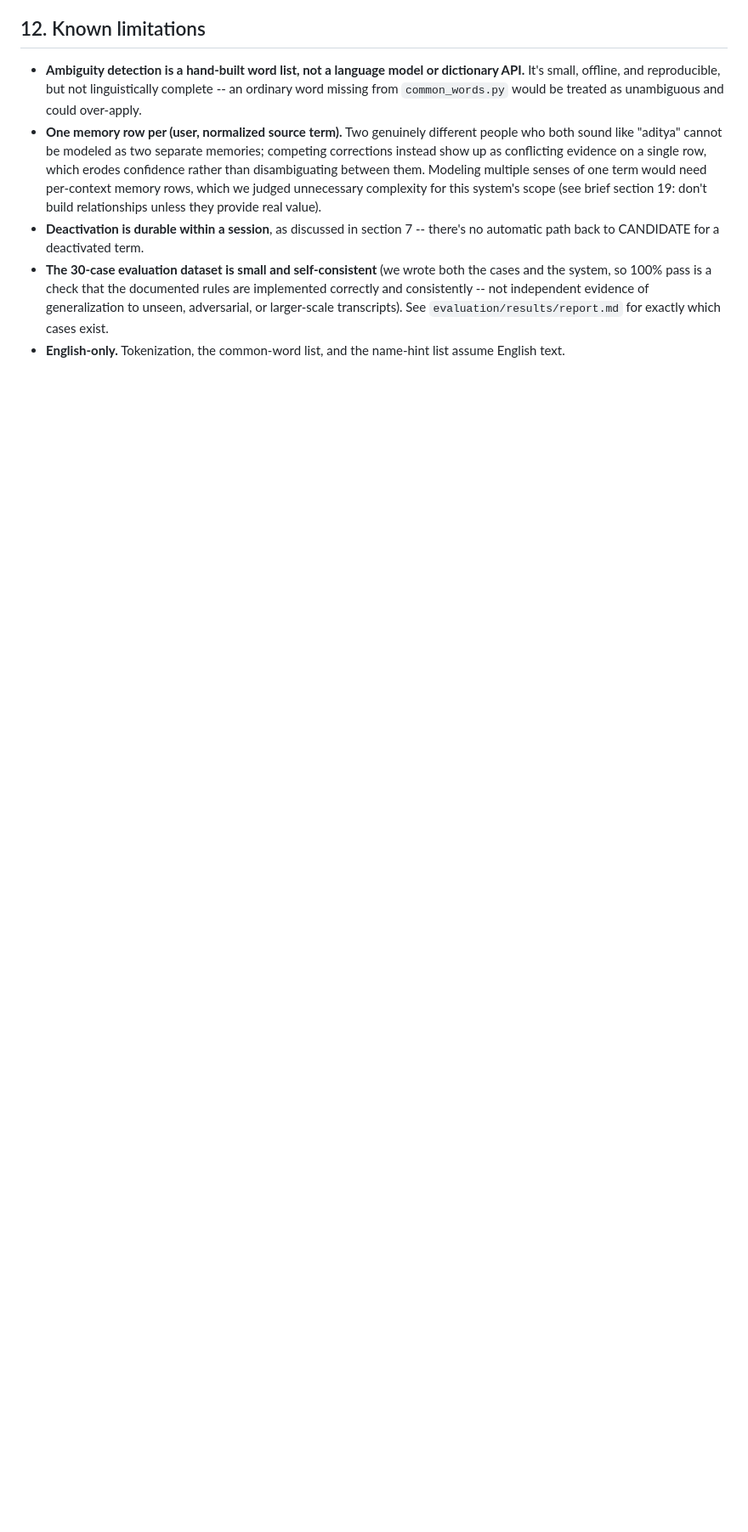
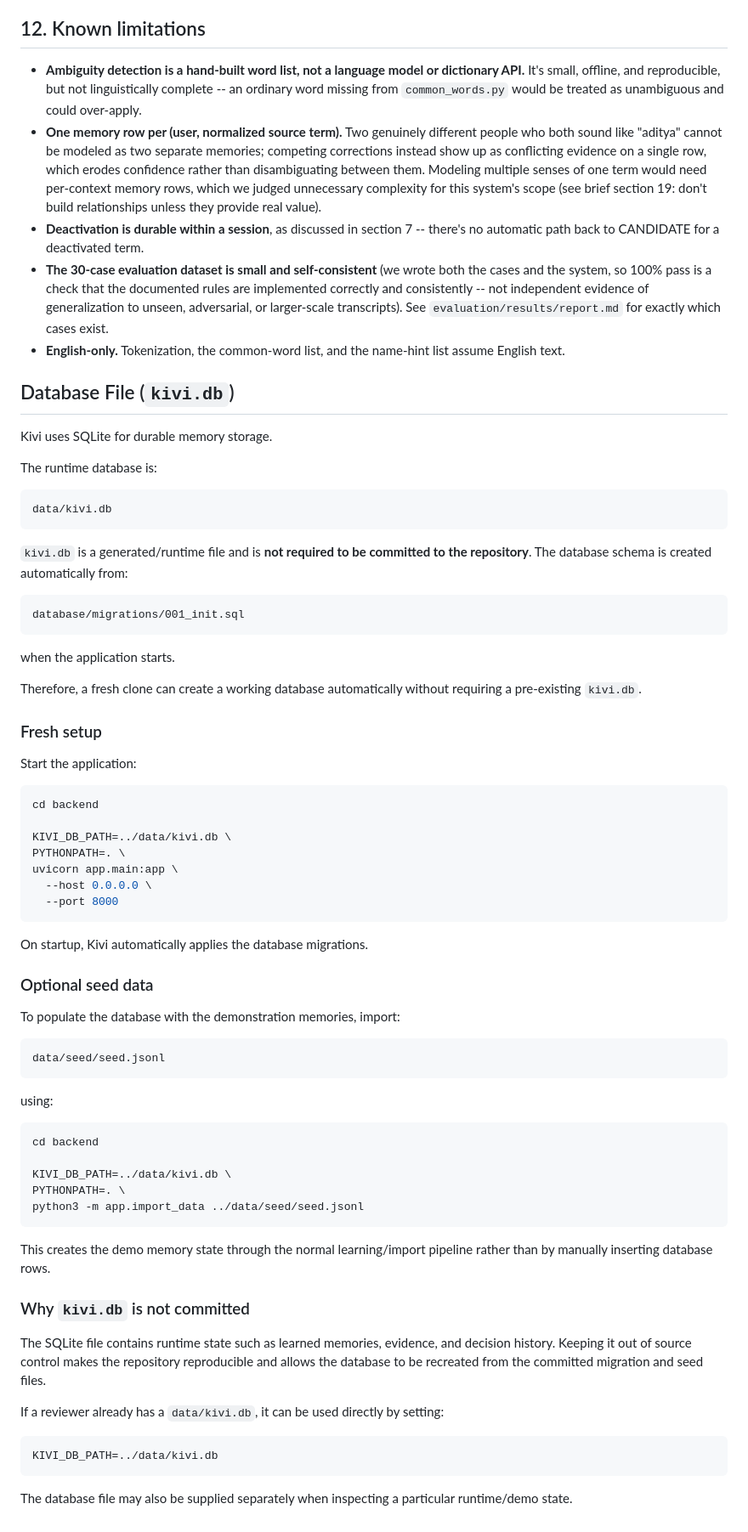
Before and after one commit to Nagarajpandiyan/Kivi, a Markdown page: README.md, the part around the change. Shown at 85% size. GitHub-like rendering; blank space fills up the shorter version.

````diff
--- a/README.md
+++ b/README.md
@@ -282,3 +282,70 @@ reviewer can't reach through the API/UI.
   which cases exist.
 - **English-only.** Tokenization, the common-word list, and the name-hint
   list assume English text.
+## Database File (`kivi.db`)
+
+Kivi uses SQLite for durable memory storage.
+
+The runtime database is:
+
+```text
+data/kivi.db
+```
+
+`kivi.db` is a generated/runtime file and is **not required to be committed to the repository**. The database schema is created automatically from:
+
+```text
+database/migrations/001_init.sql
+```
+
+when the application starts.
+
+Therefore, a fresh clone can create a working database automatically without requiring a pre-existing `kivi.db`.
+
+### Fresh setup
+
+Start the application:
+
+```bash
+cd backend
+
+KIVI_DB_PATH=../data/kivi.db \
+PYTHONPATH=. \
+uvicorn app.main:app \
+  --host 0.0.0.0 \
+  --port 8000
+```
+
+On startup, Kivi automatically applies the database migrations.
+
+### Optional seed data
+
+To populate the database with the demonstration memories, import:
+
+```text
+data/seed/seed.jsonl
+```
+
+using:
+
+```bash
+cd backend
+
+KIVI_DB_PATH=../data/kivi.db \
+PYTHONPATH=. \
+python3 -m app.import_data ../data/seed/seed.jsonl
+```
+
+This creates the demo memory state through the normal learning/import pipeline rather than by manually inserting database rows.
+
+### Why `kivi.db` is not committed
+
+The SQLite file contains runtime state such as learned memories, evidence, and decision history. Keeping it out of source control makes the repository reproducible and allows the database to be recreated from the committed migration and seed files.
+
+If a reviewer already has a `data/kivi.db`, it can be used directly by setting:
+
+```bash
+KIVI_DB_PATH=../data/kivi.db
+```
+
+The database file may also be supplied separately when inspecting a particular runtime/demo state.
````
